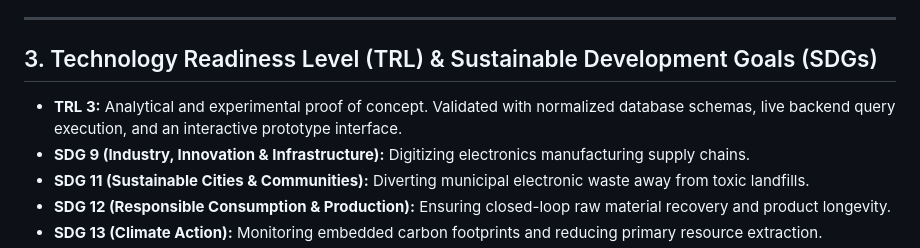
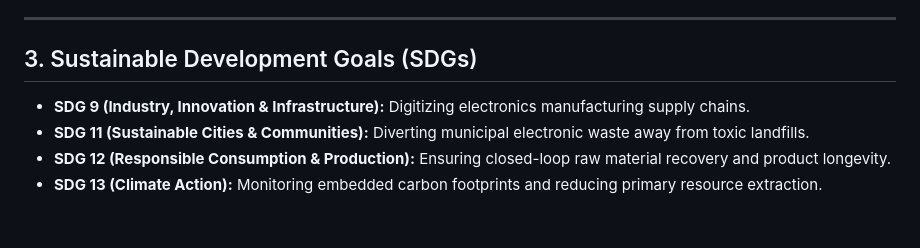
Before and after one commit to adityapriyanc/dpp-ewaste-traceability, a Markdown page: PROJECT_REPORT.md, the part around the change. Drawn GitHub-style; blank space fills up the shorter version.

Commit message:
Revise SDGs section and remove TRL section
Removed Technology Readiness Level (TRL) section and updated Sustainable Development Goals (SDGs) section.

```diff
--- a/PROJECT_REPORT.md
+++ b/PROJECT_REPORT.md
@@ -31,9 +31,7 @@ This project implements a normalized relational SQL database operating as a **Di
 
 ---
 
-## 3. Technology Readiness Level (TRL) & Sustainable Development Goals (SDGs)
-
-* **TRL 3:** Analytical and experimental proof of concept. Validated with normalized database schemas, live backend query execution, and an interactive prototype interface.
+## 3. Sustainable Development Goals (SDGs)
 * **SDG 9 (Industry, Innovation & Infrastructure):** Digitizing electronics manufacturing supply chains.
 * **SDG 11 (Sustainable Cities & Communities):** Diverting municipal electronic waste away from toxic landfills.
 * **SDG 12 (Responsible Consumption & Production):** Ensuring closed-loop raw material recovery and product longevity.
```
